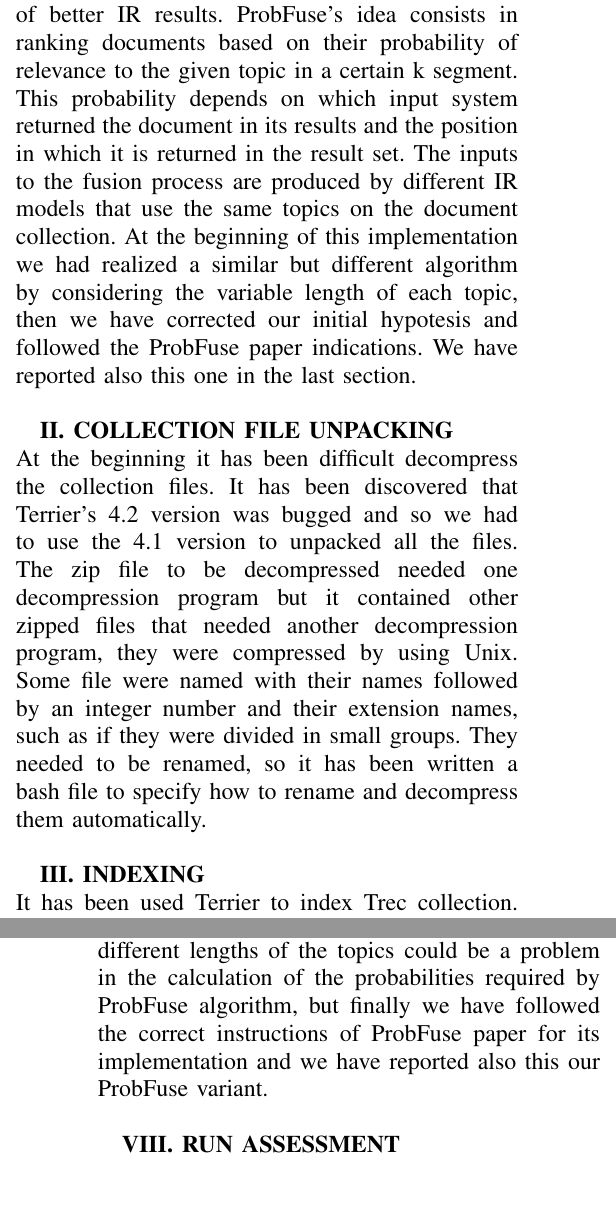
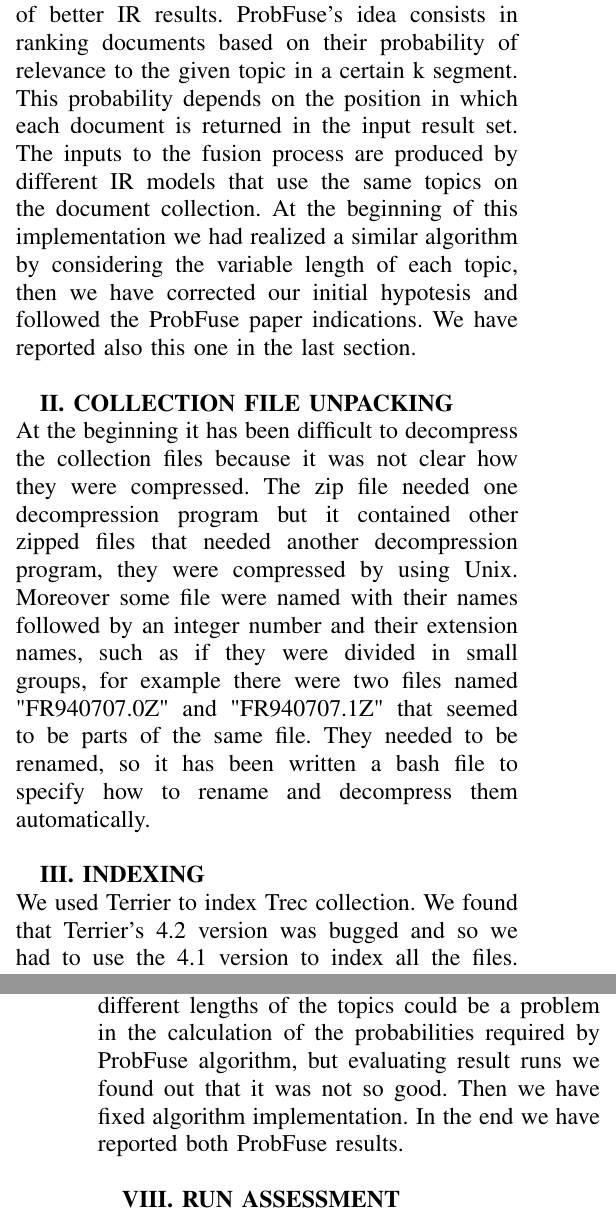
Before and after one commit to drigoni/RankFusion-IRProject, a LaTeX paper (relation/relazione.tex): two parts of the columns of pages 1 and 3 of 6, joined at a grey line, cut so that both start at the same text, the shorter picture padded with empty space. Compiled offline with pdfLaTeX.

Commit message:
Adjustment

```diff
--- a/relation/relazione.tex
+++ b/relation/relazione.tex
@@ -26,15 +26,17 @@ It has been shown in the past that rank fusion can greatly improve retrieval eff
 This improvement can be achieved by evaluating the results obtained by implementation of different rank fusion algorithms and by the developing and comparing new rank fusion techniques.
 In this work ten runs have been generated through Terrier by choosing different IR models to catch all the important features from the given files collection. Then, we have implemented the following classical rank fusion algorithms: CombSUM, CombMAX, CombMNZ, CombANZ and CombMIN. Through these ones we have assessed the generated runs and compared them with those ones previously obtained through Terrier.
 Finally, we have realized the ProbFuse algorithm described in the reference paper: an interesting method that could led us to the achievement of better IR results.
-ProbFuse’s idea consists in ranking documents based on their probability of relevance to the given topic in a certain k segment. This probability depends on which input system returned the document in its results and the position in which it is returned in the result set.
-The inputs to the fusion process are produced by different IR models that use the same topics on the document collection. At the beginning of this implementation we had realized a similar but different algorithm by considering the variable length of each topic, then we have corrected our initial hypotesis and followed the ProbFuse paper indications. We have reported also this one in the last section.\\
+ProbFuse’s idea consists in ranking documents based on their probability of relevance to the given topic in a certain k segment. This probability depends on the position in which each document is returned in the input result set.
+The inputs to the fusion process are produced by different IR models that use the same topics on the document collection. At the beginning of this implementation we had realized a similar algorithm by considering the variable length of each topic, then we have corrected our initial hypotesis and followed the ProbFuse paper indications. We have reported also this one in the last section.\\
 
 \textbf{II.	COLLECTION FILE UNPACKING} \\
-At the beginning it has been difficult decompress the collection files. It has been discovered that Terrier’s 4.2 version was bugged and so we had to use the 4.1 version to unpacked all the files.
-The zip file to be decompressed needed one decompression program but it contained other zipped files that needed another decompression program, they were compressed by using Unix. Some file were named with their names followed by an integer number and their extension names, such as if they were divided in small groups. They needed to be renamed, so it has been written a bash file to specify how to rename and decompress them automatically. \\
+At the beginning it has been difficult to decompress the collection files because it was not clear how they were compressed. The zip file needed one decompression program but it contained other zipped files that needed another decompression program, they were compressed by using Unix. Moreover some file were named with their names followed by an integer number and their extension names, such as if they were divided in small groups, for example there were two files named "FR940707.0Z" and "FR940707.1Z" that seemed to be parts of the same file.
+They needed to be renamed, so it has been written a bash file to specify how to rename and decompress them automatically.
+ \\
 
 \textbf{III. INDEXING} \\
-It has been used Terrier to index Trec collection.
+We used Terrier to index Trec collection.
+We found that Terrier’s 4.2 version was bugged and so we had to use the 4.1 version to index all the files.
 At the beginning, it was unknown what was the correct format and the exact markup structure to adopt for the given collection for Terrier, so it has been complicated to understand how to set up the properties file and create the indexing with the appropriate lexical analysis, stop-word removal, stemmer and the other settings. The stop-list and the stemmer used for indexing are those ones of Terrier used for English language, the stemmer is PorterStemmer. \\
 
 \textbf{IV. CHOICE OF IR MODELS FOR RUN GENERATION} \\
@@ -72,19 +75,19 @@ Thus, the resulting elements will form the fused run by using the probabilities
 We have considered before twenty segments and subsequently fifty segments, because these ones have produced more satisfying results in ProbFuse paper and we wanted to test with these ones. Subsequently we have tried Probfuse with other k values, in particular: seventy, ninety and hundred and ten segments, because by increasing the number of segments we obtained results improvements. In fact, in assessment phase we have discovered that we can obtain better results by using one hundred and ten segments. We have also implemented another similar approach to ProbFuse. We'll discuss about it in the last section called "ProbFuse variant". \\
 
 \textbf{VII. IMPLEMENTATION ISSUES} \\
-At first, it occurred a lot of time to execute main, the reading phase was very slow; the slowness was due to the structure used for Standard Rank Fusion functions. This problem has been solved by changing the structure from List to HashMap.
+At first, it took a lot of time to execute main, the fusion phase was very slow; the slowness was due to the structure used for Standard Rank Fusion functions. This problem has been solved by changing the structure from List to HashMap.
 In these functions the research by score of run elements needed to iterate all run elements list, so complexity was O(n). Instead, by introducing HashMap structure the access for example to the element with maximum score value can occur directly. In this way the complexity is reduced to O(1) and main program can be executed in few minutes.
 During the printing phase on file there was another problem: during this operation, after the execution of for cycle that iterates inside the run, it was created a single string. It took run’s rows and created a single string that was passed to an object which wrote a single string on file, but the string object was immutable and so every time it was created a new object copied by precedent string that added the new row. This caused copy of every run rows. This has been solved by using an object able to write on file through enqueuing elements inside a buffer, so that an element can be enqueued after the previous, the copy is avoided and the problem disappears.
-Furthermore, when we have started to implement ProbFuse algorithm we thought we had to consider run's subparts composed by k documents instead to divide each run in k segments, because we thought that the different lengths of the topics could be a problem in the calculation of the probabilities required by ProbFuse algorithm, but finally we have followed the correct instructions of ProbFuse paper for its implementation and we have reported also this our ProbFuse variant.
+Furthermore, when we have started to implement ProbFuse algorithm we thought we had to consider run's subparts composed by k documents instead to divide each run in k segments, because we thought that the different lengths of the topics could be a problem in the calculation of the probabilities required by ProbFuse algorithm, but evaluating result runs we found out that it was not so good. Then we have fixed algorithm implementation. In the end we have reported both ProbFuse results.
  \\
 
 \textbf{VIII.	RUN ASSESSMENT} \\
 We have used Matters library to assess all the different strategies adopted in this work and so to calculate all the necessary assessment measures and generate some plots.
 The principal measures performed for the various comparisons have been: the calculation of precision in different cut-off levels, RPrec, Average Precision and Mean Average Precision (MAP).
-Precision has been calculated by considering ten and thirty cut-off levels because for many research tasks is important to consider results ranking in a certain range, and so to mark runs that have relevant documents in high positions. At this purpose, we have considered ten and thirty cut-off levels according to the tasks' needs. We have calculated also precision with cut-off level equal to the recall base (the number of the relevant documents in the pool for a certain topic), that currently is one of the most important measures used for IRs assessment.
+Precision has been calculated by considering ten and thirty cut-off levels because for many research tasks it is important to consider results ranking in a certain range, and so to mark runs that have relevant documents in high positions. For this purpose, we have considered ten and thirty cut-off levels according to the tasks needs. We have calculated also precision with cut-off level equal to the recall base (the number of the relevant documents in the pool for a certain topic), that currently is one of the most important measures used for IRs assessment.
 Instead, Average Precision is another important measure presently used that gives more power to relevant documents which correspond to high rank.
 Finally it has been calculated Mean Average Precision through Average Precision values calculated previously.
-By comparing measures between runs evaluated by Terrier and those returned by standard rank fusion implemented algorithms, it has been noticed that on average the measures values of the different strategies are very similar. The comparison between MAP measures, we have reported, can confirm this.
+By comparing measures between runs evaluated by Terrier and those returned by standard rank fusion implemented algorithms, it has been noticed that on average the measures values of the different strategies are very similar. The comparison between MAP measures that we have reported can confirm this.
 
 \begin{table}[h!]
 \centering
```
Also changed, not shown: relation/relazione.tex (17 more changed lines).
